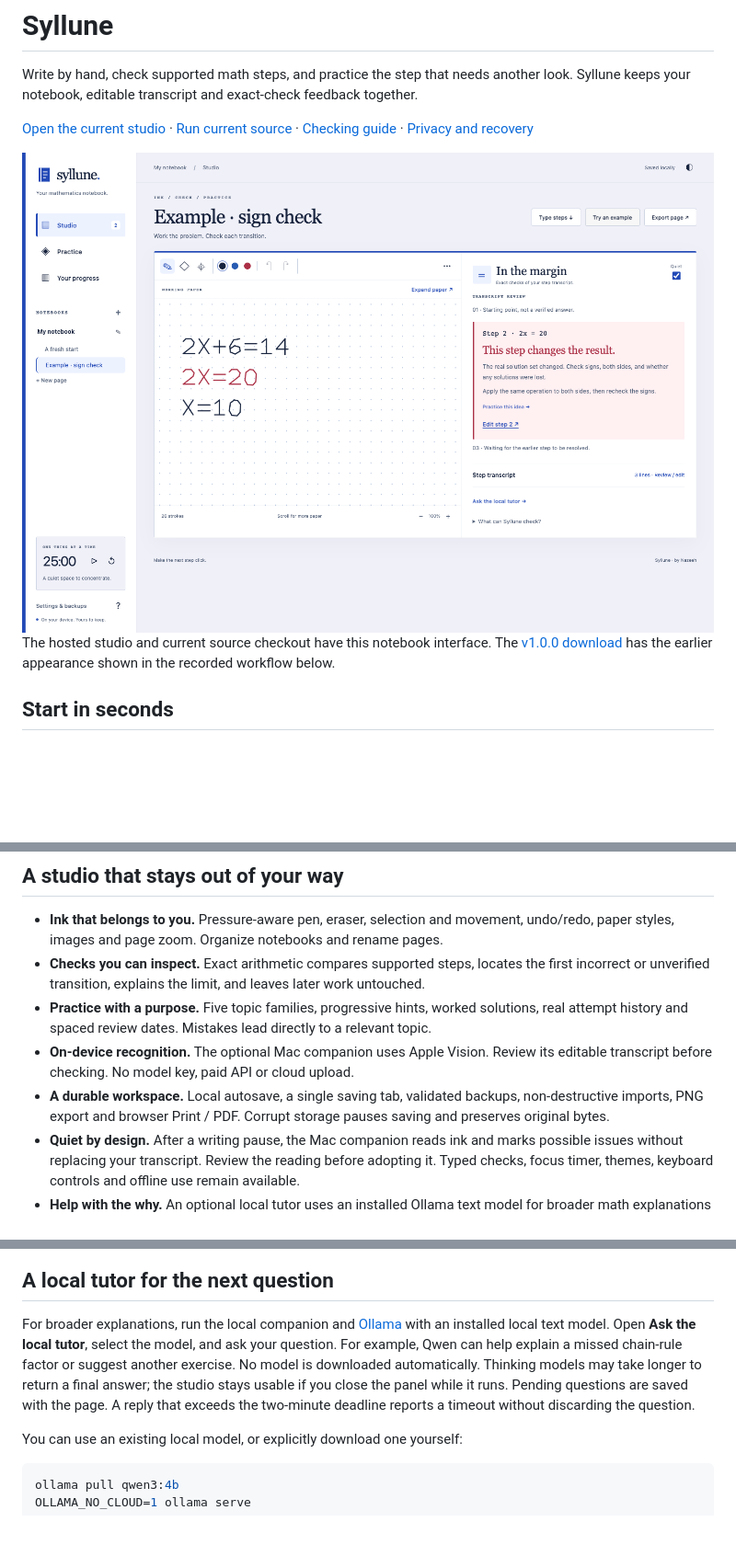
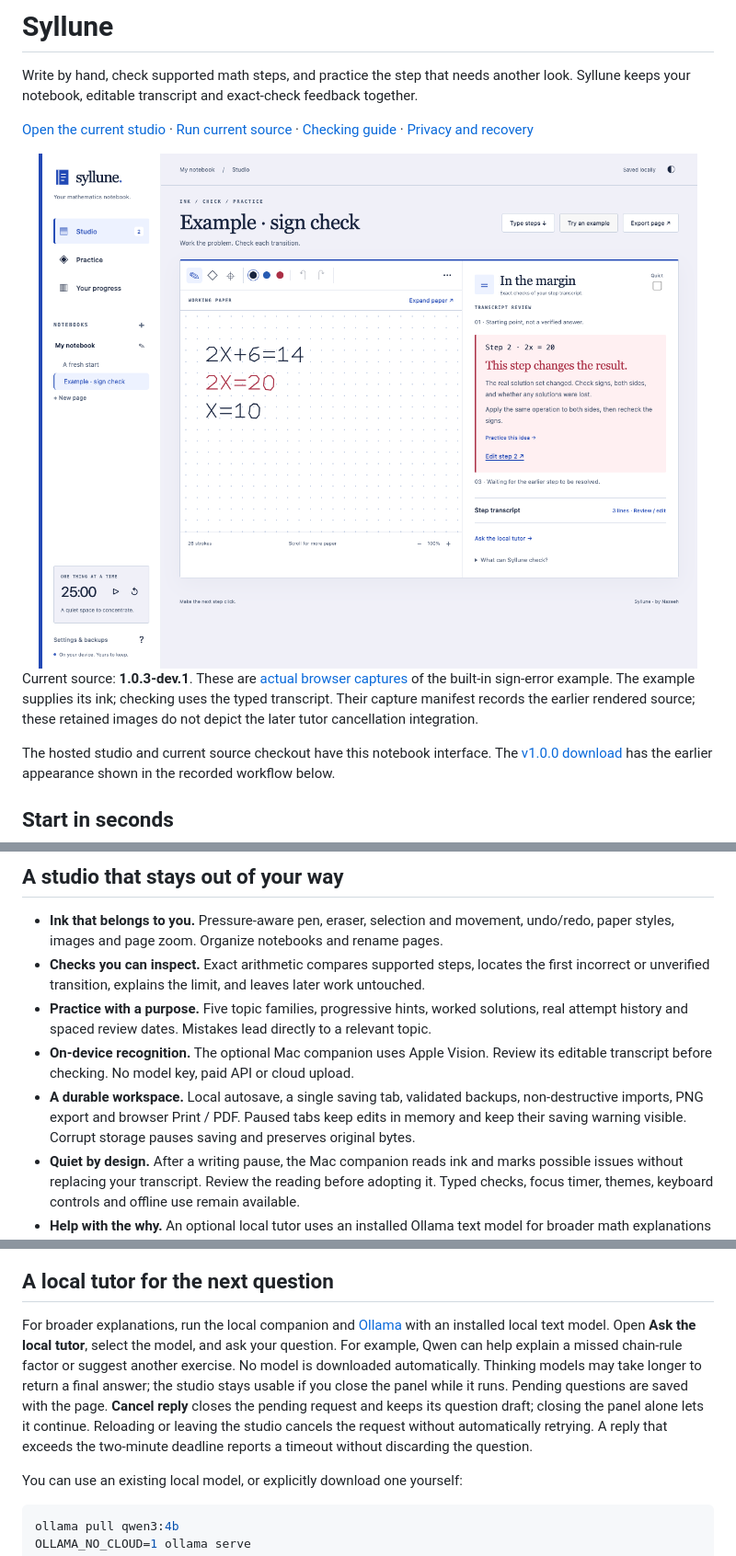
Before and after one commit to nazeeh111/Syllune, a Markdown page: README.md, 3 parts joined by grey strips. Shown at 92% size. Drawn GitHub-style; pictures changed too: docs/assets/studio-current.png (added); blank space fills up the shorter version.

Commit message:
Preserve current Studio and finish tutor cancellation

```diff
--- a/README.md
+++ b/README.md
@@ -5,9 +5,11 @@ Write by hand, check supported math steps, and practice the step that needs anot
 [Open the current studio](https://nazeeh111.github.io/Syllune/) · [Run current source](#start-in-seconds) · [Checking guide](docs/CHECKING.md) · [Privacy and recovery](docs/PRIVACY.md)
 
 <picture>
-  <source media="(max-width: 600px)" srcset="docs/assets/studio-mobile.png">
-  <img src="docs/assets/studio.png" alt="Current Syllune notebook spread: editable working paper beside the typed transcript's exact sign-error feedback; compact phone paper keeps the first incorrect step in reach." width="100%">
+  <source media="(max-width: 600px)" srcset="docs/assets/studio-current-mobile.png">
+  <img src="docs/assets/studio-current.png" alt="Syllune built-in sign-error example: working paper beside exact transcript feedback; the phone layout keeps the first incorrect step below the paper." width="100%">
 </picture>
+
+Current source: **1.0.3-dev.1**. These are [actual browser captures](docs/assets/current-capture.json) of the built-in sign-error example. The example supplies its ink; checking uses the typed transcript. Their capture manifest records the earlier rendered source; these retained images do not depict the later tutor cancellation integration.
 
 The hosted studio and current source checkout have this notebook interface. The [v1.0.0 download](https://github.com/nazeeh111/Syllune/releases/tag/v1.0.0) has the earlier appearance shown in the recorded workflow below.
 
@@ -33,7 +35,7 @@ Mac recognition additionally needs macOS with Apple Vision and Xcode Command Lin
 - **Checks you can inspect.** Exact arithmetic compares supported steps, locates the first incorrect or unverified transition, explains the limit, and leaves later work untouched.
 - **Practice with a purpose.** Five topic families, progressive hints, worked solutions, real attempt history and spaced review dates. Mistakes lead directly to a relevant topic.
 - **On-device recognition.** The optional Mac companion uses Apple Vision. Review its editable transcript before checking. No model key, paid API or cloud upload.
-- **A durable workspace.** Local autosave, a single saving tab, validated backups, non-destructive imports, PNG export and browser Print / PDF. Corrupt storage pauses saving and preserves original bytes.
+- **A durable workspace.** Local autosave, a single saving tab, validated backups, non-destructive imports, PNG export and browser Print / PDF. Paused tabs keep edits in memory and keep their saving warning visible. Corrupt storage pauses saving and preserves original bytes.
 - **Quiet by design.** After a writing pause, the Mac companion reads ink and marks possible issues without replacing your transcript. Review the reading before adopting it. Typed checks, focus timer, themes, keyboard controls and offline use remain available.
 - **Help with the why.** An optional local tutor uses an installed Ollama text model for broader math explanations and follow-up practice. Its replies are labeled unverified guidance and saved with your page.
 
@@ -54,7 +56,7 @@ Write, then pause. The Mac companion reads the page locally and highlights an OC
 
 ## A local tutor for the next question
 
-For broader explanations, run the local companion and [Ollama](https://ollama.com/) with an installed local text model. Open **Ask the local tutor**, select the model, and ask your question. For example, Qwen can help explain a missed chain-rule factor or suggest another exercise. No model is downloaded automatically. Thinking models may take longer to return a final answer; the studio stays usable if you close the panel while it runs. Pending questions are saved with the page. A reply that exceeds the two-minute deadline reports a timeout without discarding the question.
+For broader explanations, run the local companion and [Ollama](https://ollama.com/) with an installed local text model. Open **Ask the local tutor**, select the model, and ask your question. For example, Qwen can help explain a missed chain-rule factor or suggest another exercise. No model is downloaded automatically. Thinking models may take longer to return a final answer; the studio stays usable if you close the panel while it runs. Pending questions are saved with the page. **Cancel reply** closes the pending request and keeps its question draft; closing the panel alone lets it continue. Reloading or leaving the studio cancels the request without automatically retrying. A reply that exceeds the two-minute deadline reports a timeout without discarding the question.
 
 You can use an existing local model, or explicitly download one yourself:
 
```
Also changed, not shown: other parts of README.md (+3 -3 lines), docs/VERIFICATION.md (+3 -0 lines), docs/assets/studio-current-mobile.png (added), 13 other files.
